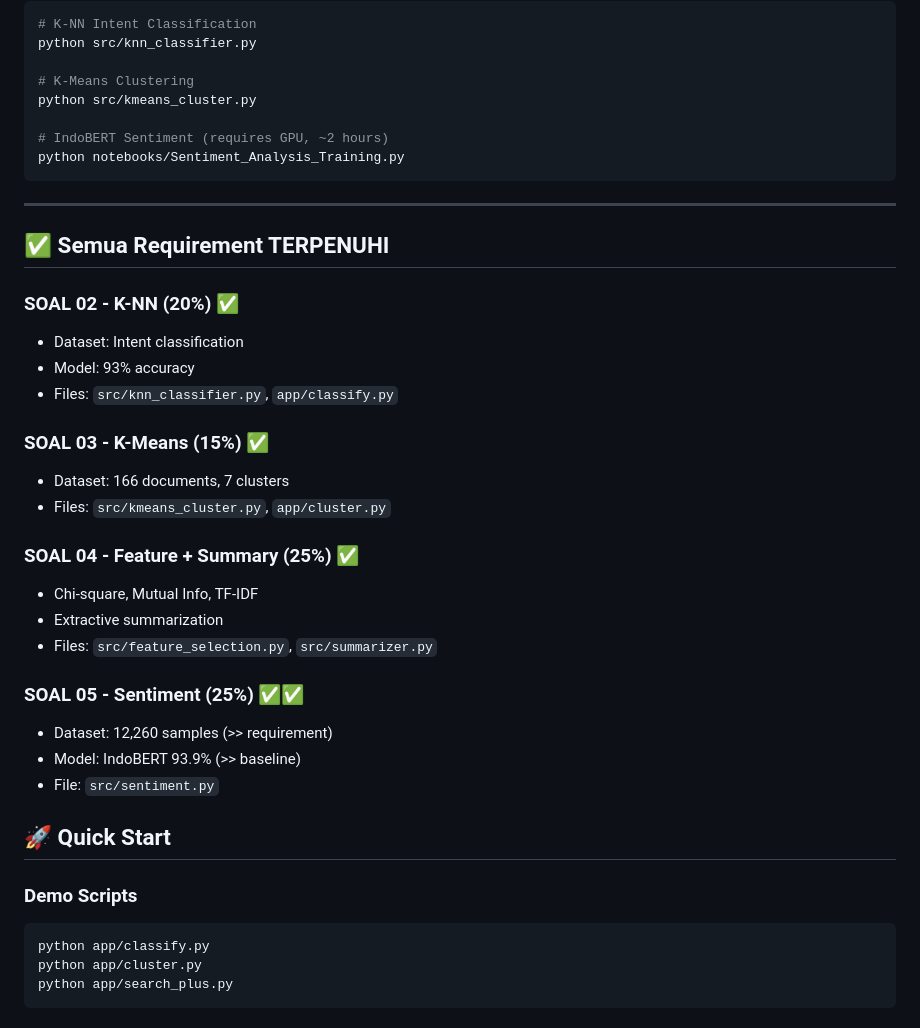
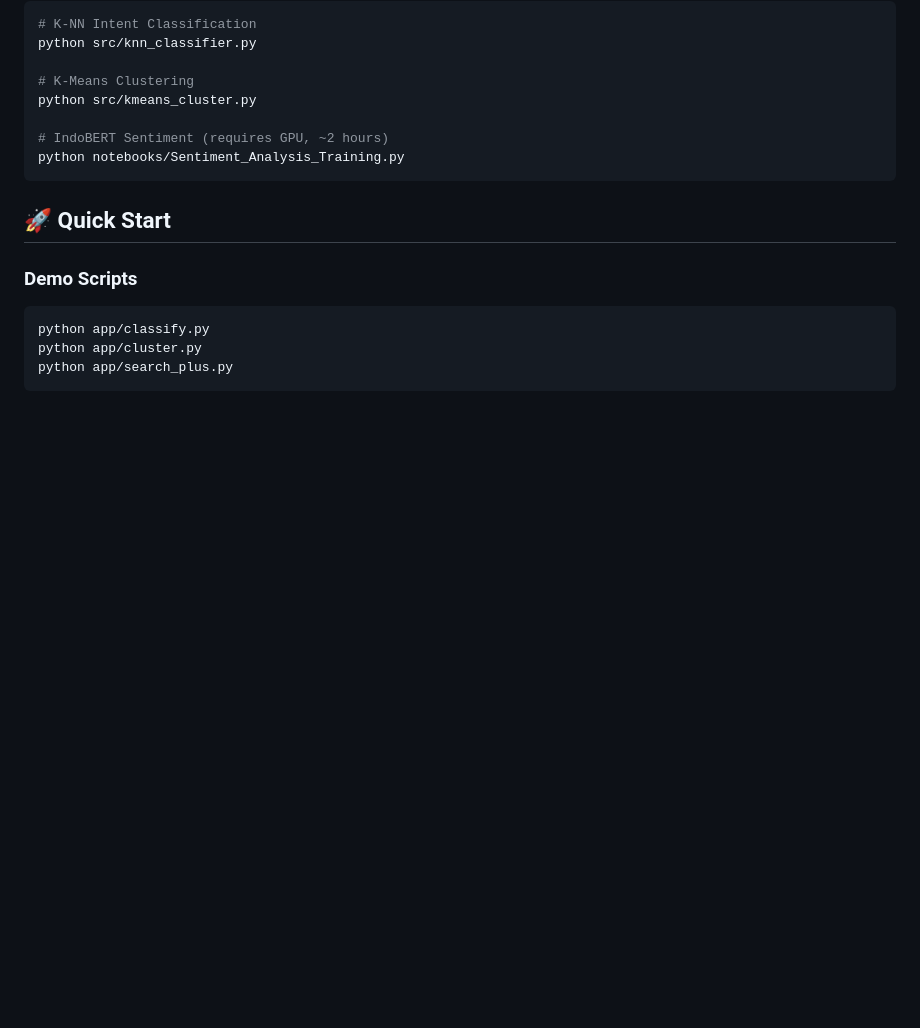
Before and after one commit to farizarvin/MiniRAG-Chat, a Markdown page: README.md, the part around the change. Drawn GitHub-style; blank space fills up the shorter version.

````diff
--- a/README.md
+++ b/README.md
@@ -115,29 +115,6 @@ python src/kmeans_cluster.py
 python notebooks/Sentiment_Analysis_Training.py
 ```
 
----
-
-## ✅ Semua Requirement TERPENUHI
-
-### SOAL 02 - K-NN (20%) ✅
-- Dataset: Intent classification
-- Model: 93% accuracy
-- Files: `src/knn_classifier.py`, `app/classify.py`
-
-### SOAL 03 - K-Means (15%) ✅
-- Dataset: 166 documents, 7 clusters
-- Files: `src/kmeans_cluster.py`, `app/cluster.py`
-
-### SOAL 04 - Feature + Summary (25%) ✅
-- Chi-square, Mutual Info, TF-IDF
-- Extractive summarization
-- Files: `src/feature_selection.py`, `src/summarizer.py`
-
-### SOAL 05 - Sentiment (25%) ✅✅
-- Dataset: 12,260 samples (>> requirement)
-- Model: IndoBERT 93.9% (>> baseline)
-- File: `src/sentiment.py`
-
 ## 🚀 Quick Start
 
 ### Demo Scripts
````
